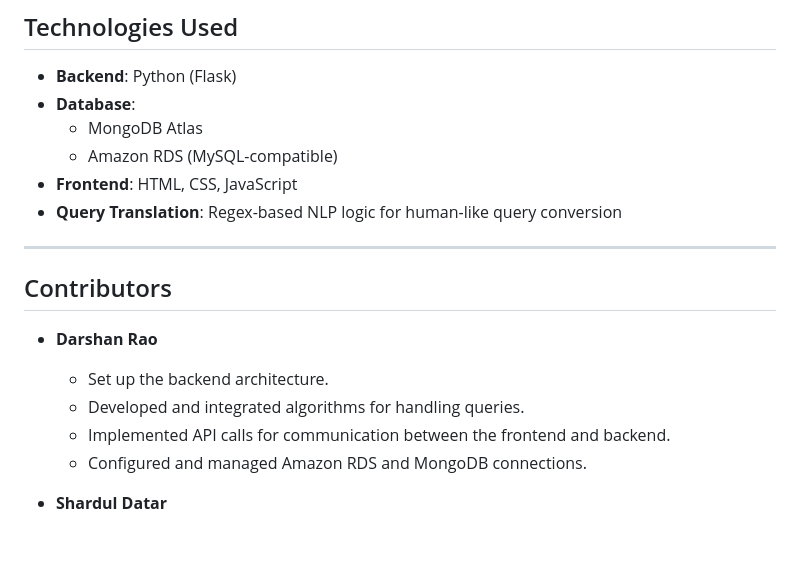
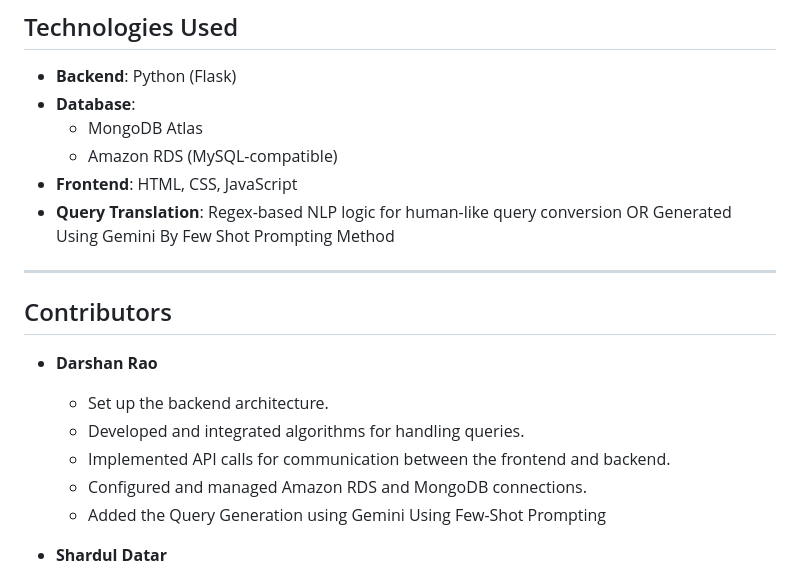
Before and after one commit to darshanrao/ChatDB, a Markdown page: README.md, the part around the change. GitHub-like rendering; blank space fills up the shorter version.

```diff
--- a/README.md
+++ b/README.md
@@ -95,7 +95,7 @@ ChatDB is an intuitive application designed to simplify working with relational
   - MongoDB Atlas
   - Amazon RDS (MySQL-compatible)
 - **Frontend**: HTML, CSS, JavaScript
-- **Query Translation**: Regex-based NLP logic for human-like query conversion
+- **Query Translation**: Regex-based NLP logic for human-like query conversion OR Generated Using Gemini By Few Shot Prompting Method
 
 ---
 
@@ -106,6 +106,7 @@ ChatDB is an intuitive application designed to simplify working with relational
   - Developed and integrated algorithms for handling queries.
   - Implemented API calls for communication between the frontend and backend.
   - Configured and managed Amazon RDS and MongoDB connections.
+  - Added the Query Generation using Gemini Using Few-Shot Prompting
 
 - **Shardul Datar**
   - Designed and developed the interactive user interface using HTML, CSS, and JavaScript.
```
